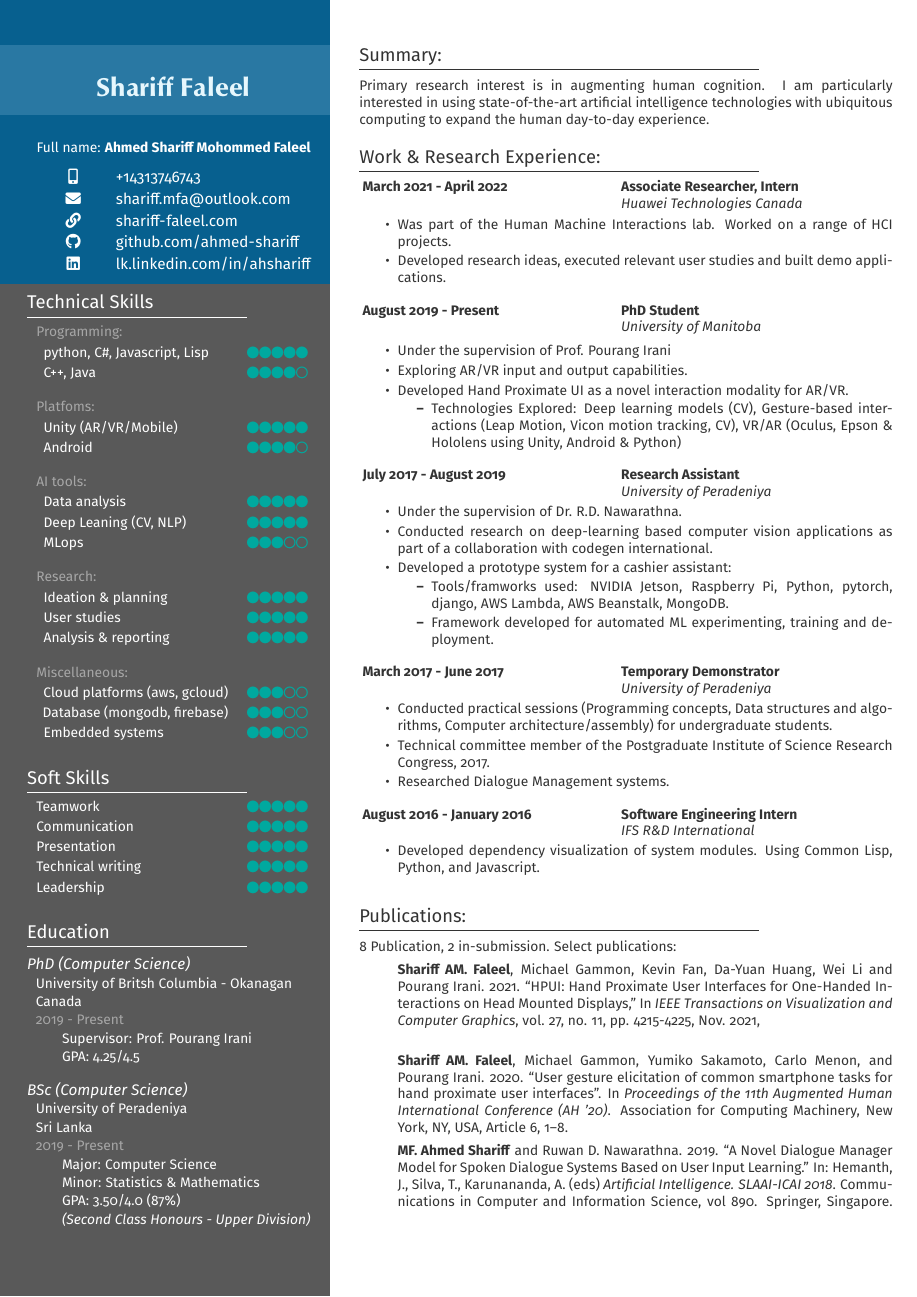
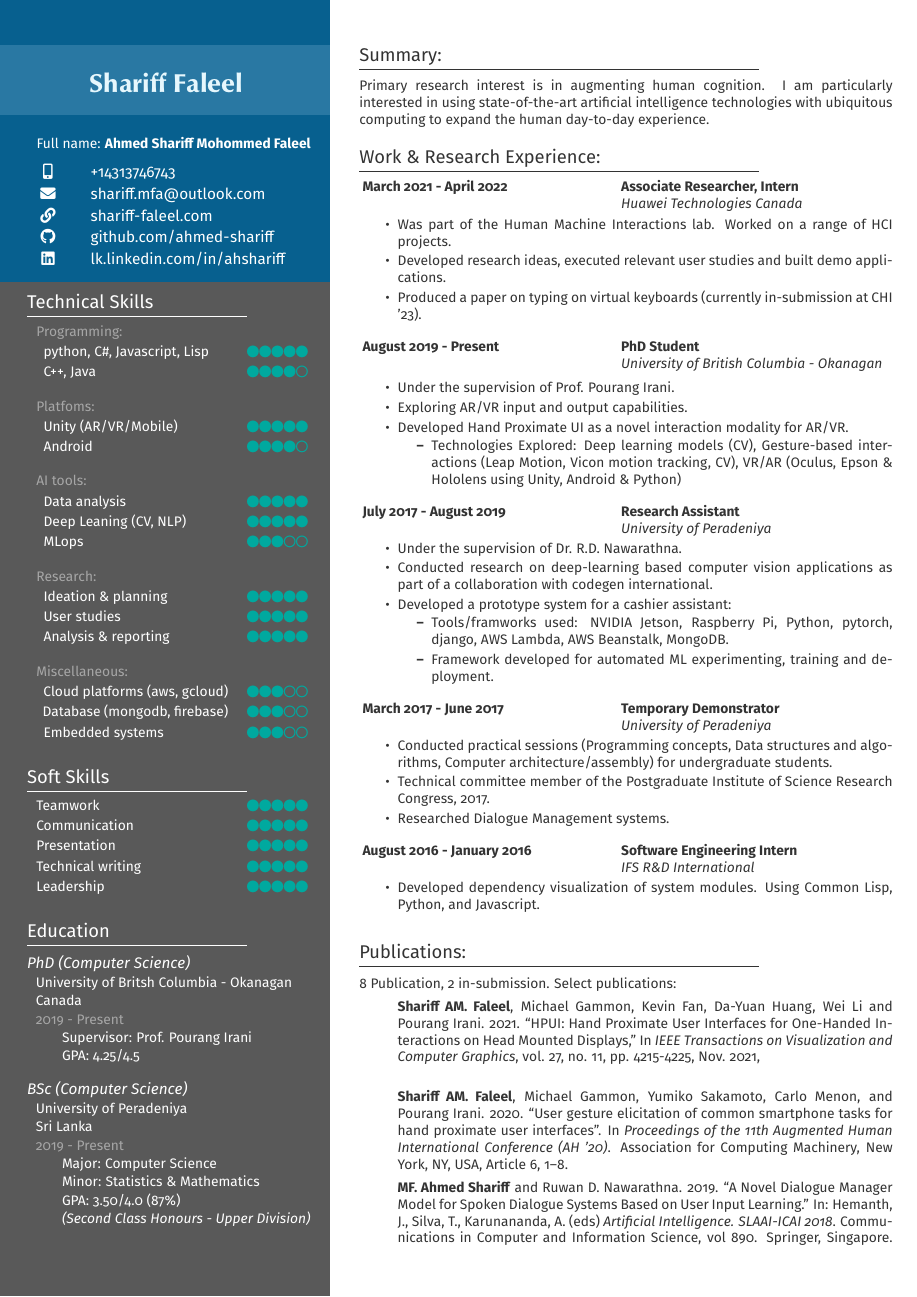
Before and after one commit to ahmed-shariff/cv, a LaTeX CV (cv_professional.tex): the whole page. The pictures show the PDF file cv_professional.pdf that the author committed with the source.

Commit message:
More updates

```diff
--- a/cv_professional.tex
+++ b/cv_professional.tex
@@ -66,7 +66,7 @@ sorting=none
     \color{black!65}
     \rule{.36\paperwidth}{\paperheight}}}
 \AddToShipoutPictureBG*{\AtPageLowerLeft{%
-    \put(0,23.2cm){%
+    \put(0,23.25cm){%
     \color{MidnightBlue}
     \rule{.36\paperwidth}{\paperheight}}}}
 \AddToShipoutPictureBG*{\AtPageLowerLeft{%
@@ -77,29 +77,29 @@ sorting=none
   \color{white}
   \begin{minipage}[t]{0.33\textwidth}
     % \rule{\textwidth}{1pt}
-    \vspace{0.55cm}
+    \vspace{0.45cm}
     \begin{center}
-      {\fontfamily{epigrafica}\selectfont\color{Cyan!10}\LARGE \textbf{Shariff Faleel}}\\
+      {\fontfamily{epigrafica}\selectfont\color{Cyan!10}\LARGE \textbf{Shariff Faleel~~}}\\
     \end{center}
-    \vspace{0.18cm}
+    \vspace{0.2cm}
     % \rule{\textwidth}{1pt}
     % \begin{flushright}
     \begin{center}
       \small
       Full name: \textbf{Ahmed Shariff Mohommed Faleel}
     \end{center}
-    \begin{center}
+    % \begin{center}
       \begin{tabularx}{0.8\linewidth}{c@{\extracolsep{0.8cm}}l}
-        \faIcon{mobile-alt} & +14313746743\\[2pt]
-        \faIcon{envelope} & shariff.mfa@outlook.com\\[2pt]
-        \faIcon{link} & \url{shariff-faleel.com}\\[2pt]
-        \faIcon{github} & \url{github.com/ahmed-shariff}\\[2pt]
-        \faIcon{linkedin} & \url{lk.linkedin.com/in/ahshariff}
+        ~\faIcon{mobile-alt} & +14313746743\\[2pt]
+        ~\faIcon{envelope} & shariff.mfa@outlook.com\\[2pt]
+        ~\faIcon{link} & \url{shariff-faleel.com}\\[2pt]
+        ~\faIcon{github} & \url{github.com/ahmed-shariff}\\[2pt]
+        ~\faIcon{linkedin} & \url{lk.linkedin.com/in/ahshariff}
       \end{tabularx}
-    \end{center}
+    % \end{center}
     % \noindent
     % \rule{1\textwidth}{1pt}
-    \vspace{0.1cm}
+    \vspace{0.55cm}\\
     {\large Technical Skills}\vspace{-0.3cm}\\[2pt]
     \rule{0.75\textwidth}{0.4pt}
     \vspace{-0.2cm}\\
@@ -192,16 +192,17 @@ sorting=none
       \setlength\itemsep{-0.1pt}
     \item Was part of the Human Machine Interactions lab. Worked on a range of HCI projects.
     \item Developed research ideas, executed relevant user studies and built demo applications.
+    \item Produced a paper on typing on virtual keyboards (currently in-submission at CHI '23).
     \end{itemize}
     \begin{tabbing}
       \=\hspace*{6cm}\=\hspace*{5cm}\= \kill
-      \>\textbf{ August 2019 - Present} \> \textbf{PhD Student}\\\>\> \emph{University of Manitoba}
+      \>\textbf{ August 2019 - Present} \> \textbf{PhD Student}\\\>\> \emph{University of British Columbia - Okanagan}
     \end{tabbing}
     \vspace{-0.4cm}
     \begin{itemize}
       \setlength\itemsep{-0.1pt}
       \small
-    \item Under the supervision of Prof. Pourang Irani
+    \item Under the supervision of Prof. Pourang Irani.
     \item Exploring AR/VR input and output capabilities.
     \item Developed Hand Proximate UI as a novel interaction modality for AR/VR.
       \vspace{-5pt}
```
Also changed, not shown: cv_professional.pdf.
